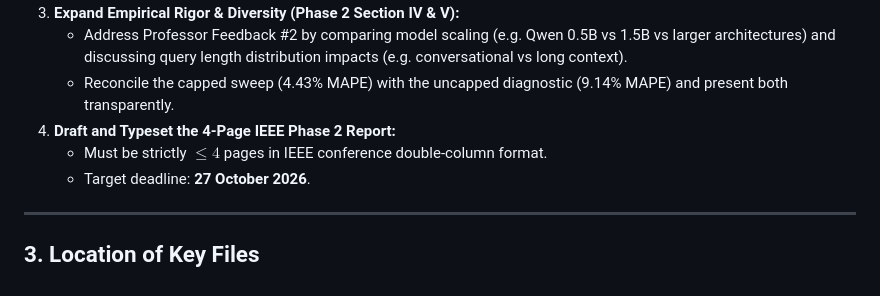
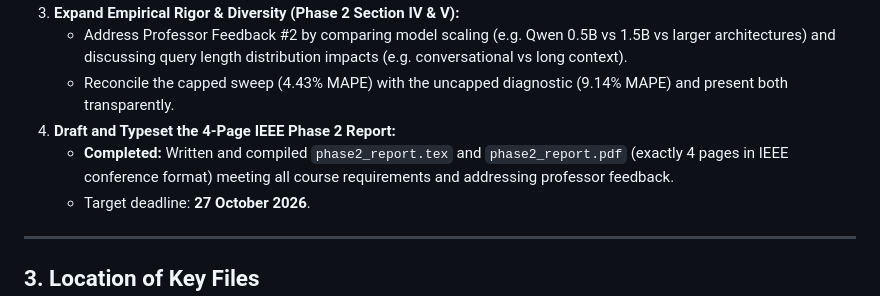
Before and after one commit to vaibhav3000/CSA-Modelling-Simulation-Project, a Markdown page: Context/02_CURRENT_STATUS.md, the part around the change. GitHub-like rendering.

Commit message:
Update Context/02_CURRENT_STATUS.md to reflect completed Phase 2 report

```diff
--- a/Context/02_CURRENT_STATUS.md
+++ b/Context/02_CURRENT_STATUS.md
@@ -54,7 +54,7 @@
    - Address Professor Feedback #2 by comparing model scaling (e.g. Qwen 0.5B vs 1.5B vs larger architectures) and discussing query length distribution impacts (e.g. conversational vs long context).
    - Reconcile the capped sweep (4.43% MAPE) with the uncapped diagnostic (9.14% MAPE) and present both transparently.
 4. **Draft and Typeset the 4-Page IEEE Phase 2 Report:**
-   - Must be strictly $\le 4$ pages in IEEE conference double-column format.
+   - **Completed:** Written and compiled `phase2_report.tex` and `phase2_report.pdf` (exactly 4 pages in IEEE conference format) meeting all course requirements and addressing professor feedback.
    - Target deadline: **27 October 2026**.
 
 ---
```
